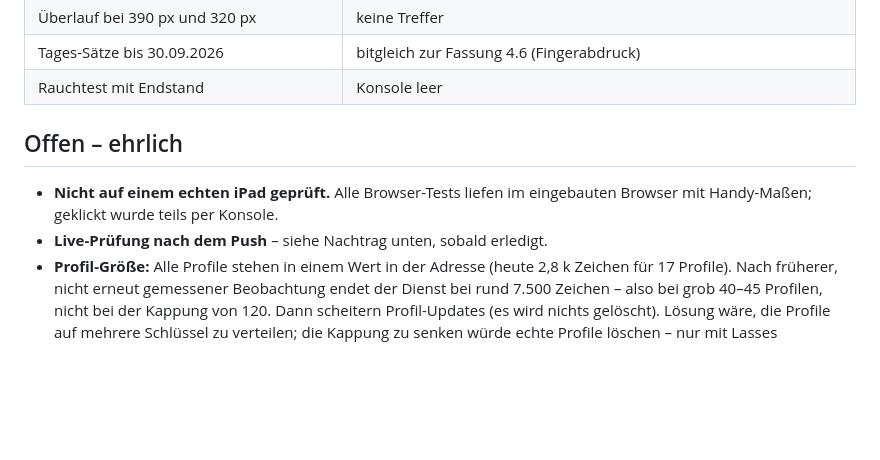
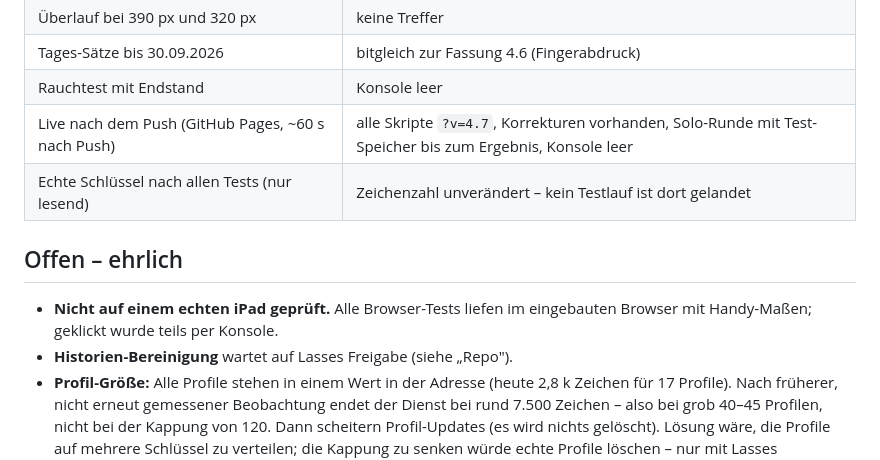
Before and after one commit to LasseToenjann/wahlwaechter, a Markdown page: HANDOVER.md, the part around the change. Rendered like a GitHub page; blank space fills up the shorter version.

Commit message:
HANDOVER: Live-Pruefung nach dem Push eingetragen

```diff
--- a/HANDOVER.md
+++ b/HANDOVER.md
@@ -51,12 +51,14 @@ Klassisch 1, Endlos 0, Duell 2, Tages-Challenge 3, Klassenraum 2 Einträge,
 | Überlauf bei 390 px und 320 px | keine Treffer |
 | Tages-Sätze bis 30.09.2026 | bitgleich zur Fassung 4.6 (Fingerabdruck) |
 | Rauchtest mit Endstand | Konsole leer |
+| Live nach dem Push (GitHub Pages, ~60 s nach Push) | alle Skripte `?v=4.7`, Korrekturen vorhanden, Solo-Runde mit Test-Speicher bis zum Ergebnis, Konsole leer |
+| Echte Schlüssel nach allen Tests (nur lesend) | Zeichenzahl unverändert – kein Testlauf ist dort gelandet |
 
 ## Offen – ehrlich
 
 - **Nicht auf einem echten iPad geprüft.** Alle Browser-Tests liefen im
   eingebauten Browser mit Handy-Maßen; geklickt wurde teils per Konsole.
-- **Live-Prüfung nach dem Push** – siehe Nachtrag unten, sobald erledigt.
+- **Historien-Bereinigung** wartet auf Lasses Freigabe (siehe „Repo").
 - **Profil-Größe:** Alle Profile stehen in einem Wert in der Adresse (heute
   2,8 k Zeichen für 17 Profile). Nach früherer, nicht erneut gemessener Beobachtung
   endet der Dienst bei rund 7.500 Zeichen – also bei grob 40–45 Profilen, nicht bei
```
